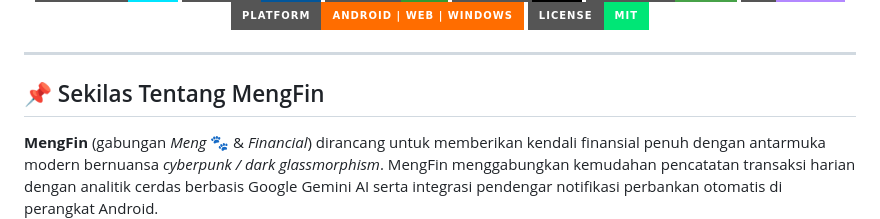
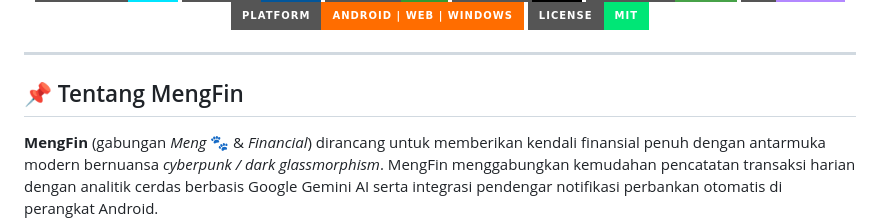
Before and after one commit to Mengggzz/mengfin-app, a Markdown page: README.md, the part around one of its changes. GitHub-like rendering; badges without logos.

```diff
--- a/README.md
+++ b/README.md
@@ -21,7 +21,7 @@
 
 ---
 
-## 📌 Sekilas Tentang MengFin
+## 📌 Tentang MengFin
 
 **MengFin** (gabungan *Meng* 🐾 & *Financial*) dirancang untuk memberikan kendali finansial penuh dengan antarmuka modern bernuansa *cyberpunk / dark glassmorphism*. MengFin menggabungkan kemudahan pencatatan transaksi harian dengan analitik cerdas berbasis Google Gemini AI serta integrasi pendengar notifikasi perbankan otomatis di perangkat Android.
 
```
Also changed, not shown: other parts of README.md (+1 -1 lines).
